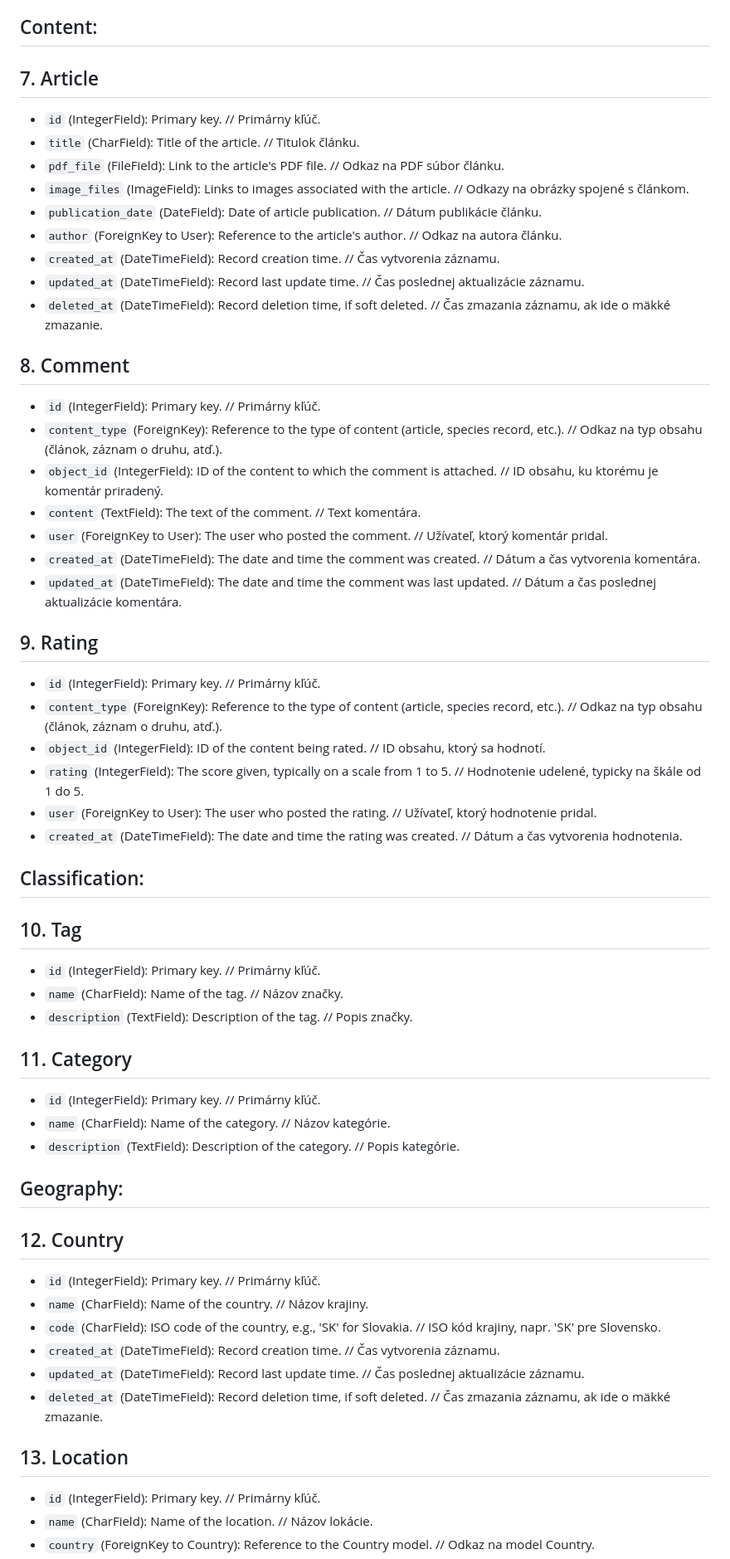
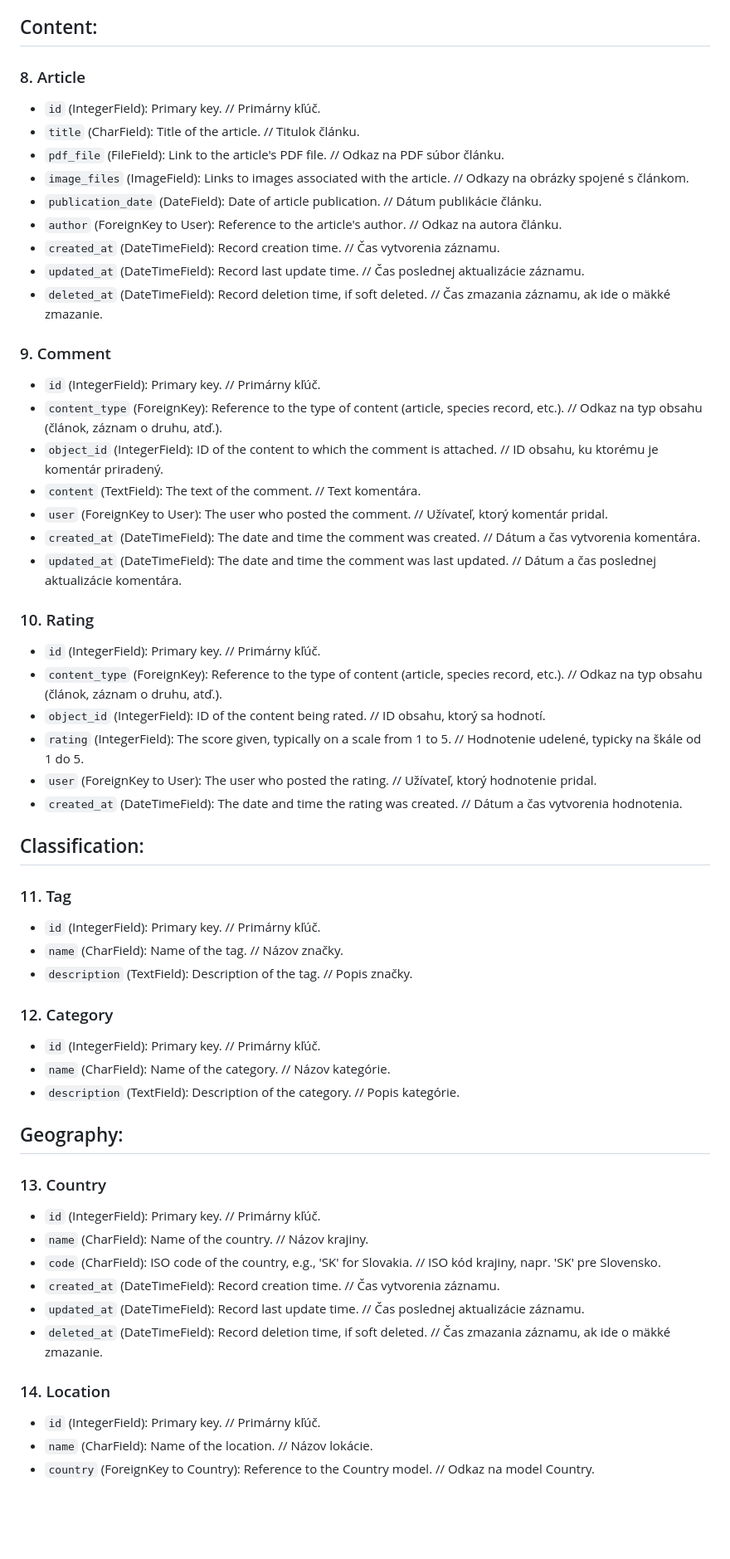
Before and after one commit to matus-kocik/wpaczsk, a Markdown page: README.md, the part around one of its changes. Shown at 83% size. Rendered like a GitHub page; blank space fills up the shorter version.

```diff
--- a/README.md
+++ b/README.md
@@ -99,7 +102,7 @@ World Pheasant Association Czech Republic and Slovakia
 - `deleted_at` (DateTimeField): Record deletion time, if soft deleted. // Čas zmazania záznamu, ak ide o mäkké zmazanie.
 
 ## Content:
-## 7. Article
+### 8. Article
 - `id` (IntegerField): Primary key. // Primárny kľúč.
 - `title` (CharField): Title of the article. // Titulok článku.
 - `pdf_file` (FileField): Link to the article's PDF file. // Odkaz na PDF súbor článku.
@@ -110,7 +113,7 @@ World Pheasant Association Czech Republic and Slovakia
 - `updated_at` (DateTimeField): Record last update time. // Čas poslednej aktualizácie záznamu.
 - `deleted_at` (DateTimeField): Record deletion time, if soft deleted. // Čas zmazania záznamu, ak ide o mäkké zmazanie.
 
-## 8. Comment
+### 9. Comment
 - `id` (IntegerField): Primary key. // Primárny kľúč.
 - `content_type` (ForeignKey): Reference to the type of content (article, species record, etc.). // Odkaz na typ obsahu (článok, záznam o druhu, atď.).
 - `object_id` (IntegerField): ID of the content to which the comment is attached. // ID obsahu, ku ktorému je komentár priradený.
@@ -119,7 +122,7 @@ World Pheasant Association Czech Republic and Slovakia
 - `created_at` (DateTimeField): The date and time the comment was created. // Dátum a čas vytvorenia komentára.
 - `updated_at` (DateTimeField): The date and time the comment was last updated. // Dátum a čas poslednej aktualizácie komentára.
 
-## 9. Rating
+### 10. Rating
 - `id` (IntegerField): Primary key. // Primárny kľúč.
 - `content_type` (ForeignKey): Reference to the type of content (article, species record, etc.). // Odkaz na typ obsahu (článok, záznam o druhu, atď.).
 - `object_id` (IntegerField): ID of the content being rated. // ID obsahu, ktorý sa hodnotí.
@@ -128,18 +131,18 @@ World Pheasant Association Czech Republic and Slovakia
 - `created_at` (DateTimeField): The date and time the rating was created. // Dátum a čas vytvorenia hodnotenia.
 
 ## Classification:
-## 10. Tag
+### 11. Tag
 - `id` (IntegerField): Primary key. // Primárny kľúč.
 - `name` (CharField): Name of the tag. // Názov značky.
 - `description` (TextField): Description of the tag. // Popis značky.
 
-## 11. Category
+### 12. Category
 - `id` (IntegerField): Primary key. // Primárny kľúč.
 - `name` (CharField): Name of the category. // Názov kategórie.
 - `description` (TextField): Description of the category. // Popis kategórie.
 
 ## Geography:
-## 12. Country
+### 13. Country
 - `id` (IntegerField): Primary key. // Primárny kľúč.
 - `name` (CharField): Name of the country. // Názov krajiny.
 - `code` (CharField): ISO code of the country, e.g., 'SK' for Slovakia. // ISO kód krajiny, napr. 'SK' pre Slovensko.
@@ -147,7 +150,7 @@ World Pheasant Association Czech Republic and Slovakia
 - `updated_at` (DateTimeField): Record last update time. // Čas poslednej aktualizácie záznamu.
 - `deleted_at` (DateTimeField): Record deletion time, if soft deleted. // Čas zmazania záznamu, ak ide o mäkké zmazanie.
 
-## 13. Location
+### 14. Location
 - `id` (IntegerField): Primary key. // Primárny kľúč.
 - `name` (CharField): Name of the location. // Názov lokácie.
 - `country`  (ForeignKey to Country): Reference to the Country model. // Odkaz na model Country.
```
Also changed, not shown: other parts of README.md (+14 -11 lines).
